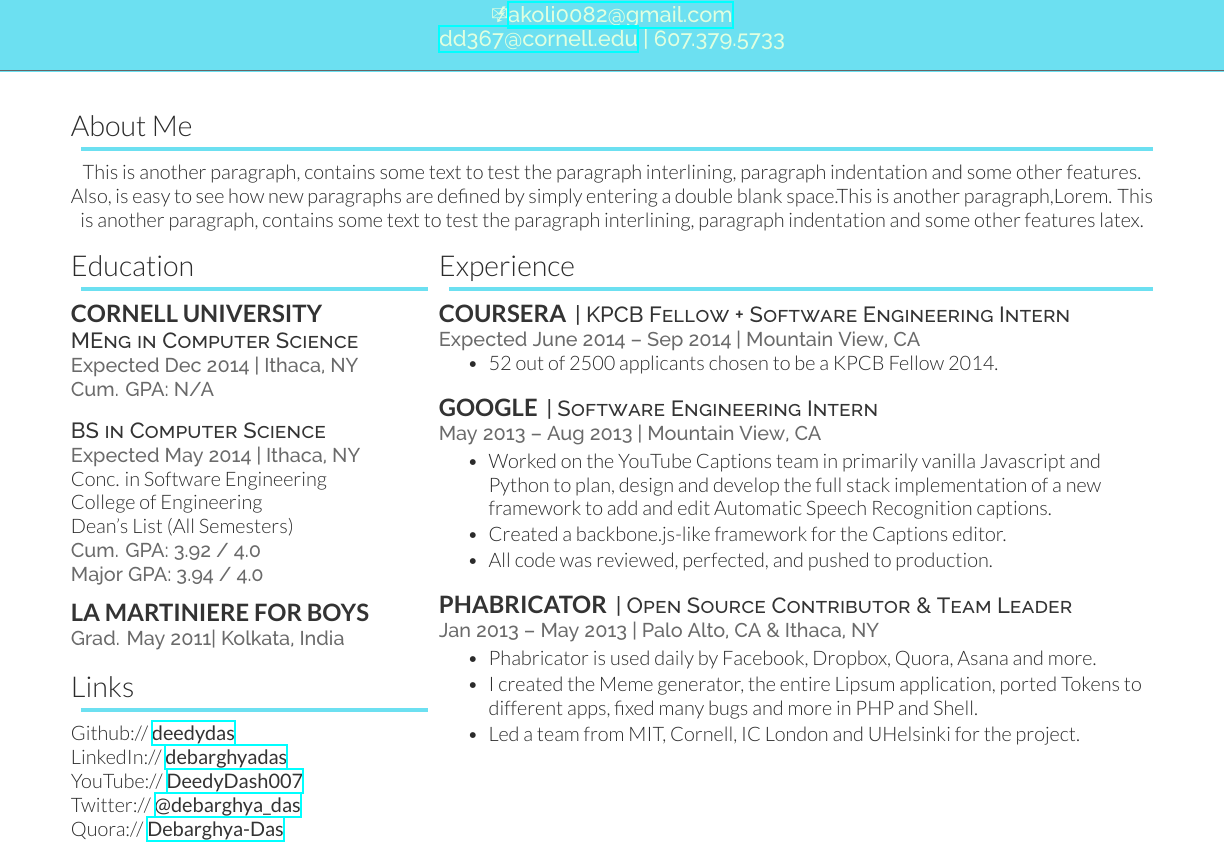
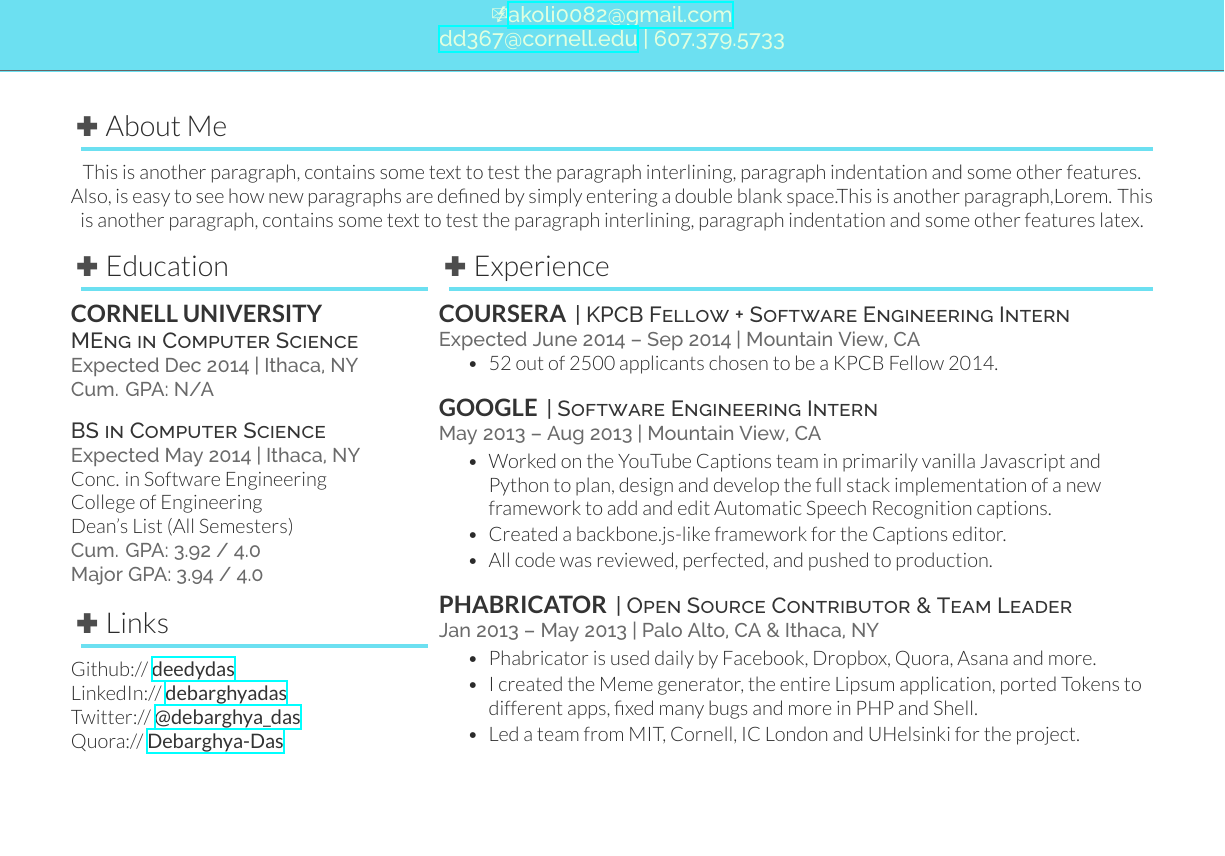
Before and after one commit to akki12345/Latex-Resume-Template, a LaTeX CV (deedy_resume-openfont.tex, which reads deedy-resume-openfont.cls): part of the page, cut so that both start at the same text, the shorter picture padded with empty space. Compiled offline with XeLaTeX.

Commit message:
plus sign added

```diff
--- a/deedy-resume-openfont.cls
+++ b/deedy-resume-openfont.cls
@@ -9,7 +9,10 @@
 \LoadClass{article}
 \usepackage{wasysym}
 \usepackage{marvosym}
+\usepackage{unicode-math}
 \usepackage{ifsym}
+\usepackage{fontenc}
+\usepackage{pifont}
 
 % Package Imports
 \usepackage[hmargin=1.25cm, vmargin=0.7cm]{geometry}
--- a/deedy_resume-openfont.tex
+++ b/deedy_resume-openfont.tex
@@ -49,7 +49,7 @@
 \titleformat{\section}[block]{\Large\scshape\raggedright}{}{0em}{}[\color{blue}{\titlerule[2pt]}]
 \titlespacing{\section}{5pt}{3pt}{7pt}
 
-
+\newcommand*\arc{{\fontfamily{pbk}\fontseries{db}\selectfont+}}
 
 \begin{document}
 
@@ -77,7 +77,7 @@
 
 \vspace{15pt}
 
-\section{About Me}
+\section{ \textcolor{gray}{\ding{58}} About Me}
 This is another paragraph, contains some text to test the paragraph interlining, paragraph indentation and some other features. Also, is easy to see how new paragraphs are defined by simply entering a double blank space.This is another paragraph,Lorem.
 This is another paragraph, contains some text to test the paragraph interlining, paragraph indentation and some other features latex.
 
@@ -93,7 +93,7 @@
 %     EDUCATION
 %%%%%%%%%%%%%%%%%%%%%%%%%%%%%%%%%%%%%%
 
-\section{Education}
+\section{ \textcolor{gray}{\ding{58}} Education}
 
 \subsection{Cornell University}
 \descript{MEng in Computer Science}
@@ -110,18 +110,13 @@
 Major GPA: 3.94 / 4.0}
 \sectionsep
 
-\subsection{La Martiniere for Boys}
-\location{Grad. May 2011|  Kolkata, India}
-\sectionsep
-
 %%%%%%%%%%%%%%%%%%%%%%%%%%%%%%%%%%%%%%
 %     LINKS
 %%%%%%%%%%%%%%%%%%%%%%%%%%%%%%%%%%%%%%
 
-\section{Links}
+\section{ \textcolor{gray}{\ding{58}} Links}
 Github:// \href{https://github.com/deedydas}{\custombold{deedydas}} \\
 LinkedIn://  \href{https://www.linkedin.com/in/debarghyadas}{\custombold{debarghyadas}} \\
-YouTube://  \href{https://www.youtube.com/user/DeedyDash007}{\custombold{DeedyDash007}} \\
 Twitter://  \href{https://twitter.com/debarghya_das}{\custombold{@debarghya\_das}} \\
 Quora://  \href{https://www.quora.com/Debarghya-Das}{\custombold{Debarghya-Das}}
 \sectionsep
```
Also changed, not shown: deedy_resume-openfont.tex (2 more changed lines).
